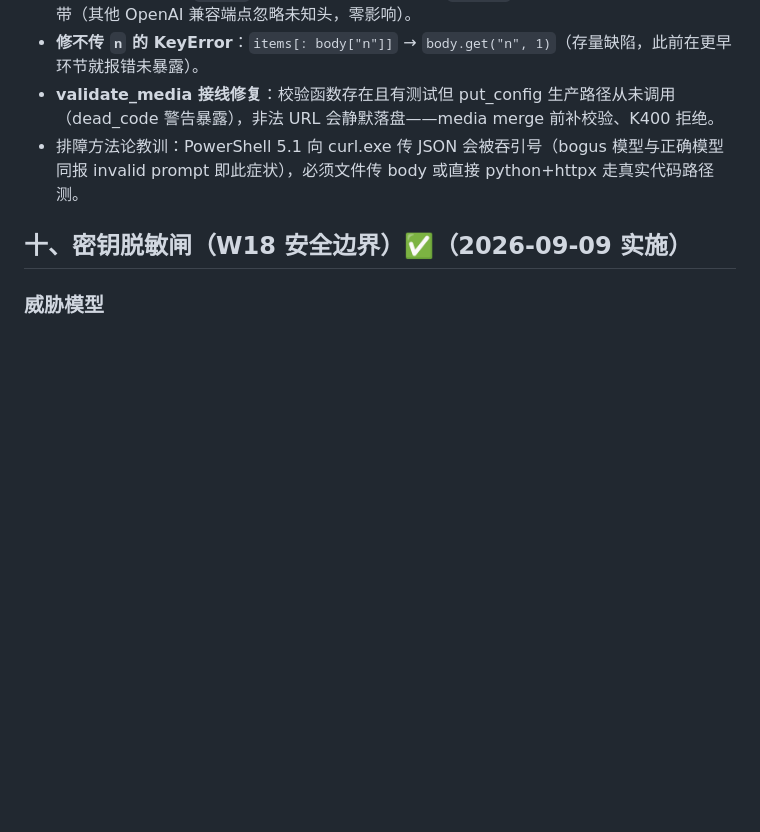
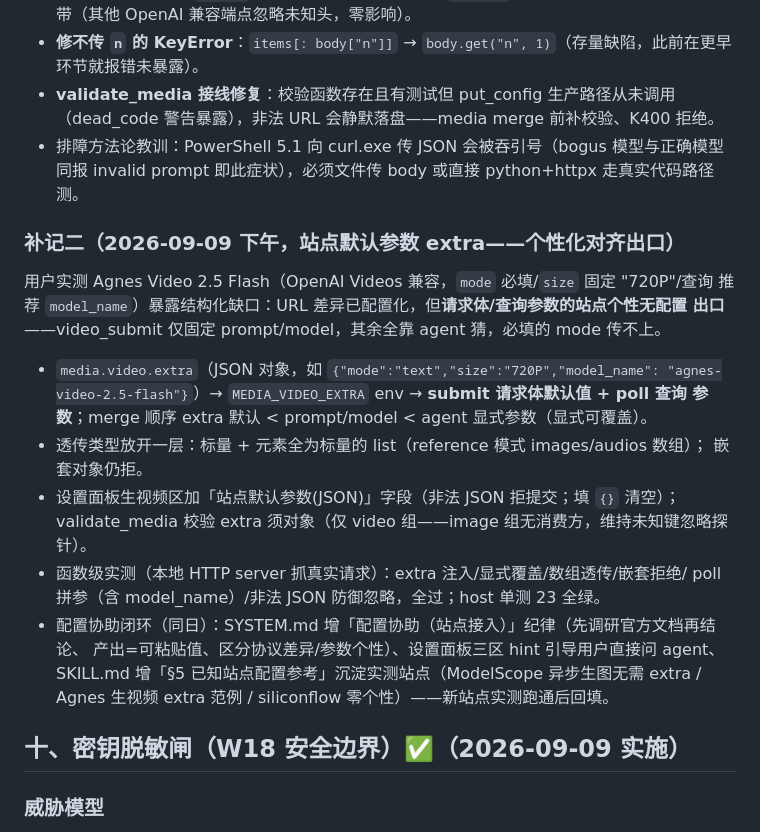
Before and after one commit to zh2673-git/react-agent, a Markdown page: plugins/tools/PLAN.md, the part around the change. Rendered like a GitHub page; blank space fills up the shorter version.

Commit message:
docs: README/host README 对齐 W19 extra 与配置协助 + tools PLAN 补记二收尾
- 主 README 设置面板描述：补生图/生视频媒体模型三区与「配置协助」引导（问 agent
  调研站点文档给可粘贴配置）
- host README PUT /api/config：media video 组字段列表补 extra（站点默认参数语义）
- tools PLAN 补记二：追加配置协助闭环记录（SYSTEM.md 纪律 / 面板 hint / SKILL §5）

```diff
--- a/plugins/tools/PLAN.md
+++ b/plugins/tools/PLAN.md
@@ -428,6 +428,26 @@
 - 排障方法论教训：PowerShell 5.1 向 curl.exe 传 JSON 会被吞引号（bogus 模型与正确模型同报
   invalid prompt 即此症状），必须文件传 body 或直接 python+httpx 走真实代码路径测。
 
+### 补记二（2026-09-09 下午，站点默认参数 extra——个性化对齐出口）
+
+用户实测 Agnes Video 2.5 Flash（OpenAI Videos 兼容，`mode` 必填/`size` 固定 "720P"/查询
+推荐 `model_name`）暴露结构化缺口：URL 差异已配置化，但**请求体/查询参数的站点个性无配置
+出口**——video_submit 仅固定 prompt/model，其余全靠 agent 猜，必填的 mode 传不上。
+
+- `media.video.extra`（JSON 对象，如 `{"mode":"text","size":"720P","model_name":
+  "agnes-video-2.5-flash"}`）→ `MEDIA_VIDEO_EXTRA` env → **submit 请求体默认值 + poll 查询
+  参数**；merge 顺序 extra 默认 < prompt/model < agent 显式参数（显式可覆盖）。
+- 透传类型放开一层：标量 + 元素全为标量的 list（reference 模式 images/audios 数组）；
+  嵌套对象仍拒。
+- 设置面板生视频区加「站点默认参数(JSON)」字段（非法 JSON 拒提交；填 `{}` 清空）；
+  validate_media 校验 extra 须对象（仅 video 组——image 组无消费方，维持未知键忽略探针）。
+- 函数级实测（本地 HTTP server 抓真实请求）：extra 注入/显式覆盖/数组透传/嵌套拒绝/
+  poll 拼参（含 model_name）/非法 JSON 防御忽略，全过；host 单测 23 全绿。
+- 配置协助闭环（同日）：SYSTEM.md 增「配置协助（站点接入）」纪律（先调研官方文档再结论、
+  产出=可粘贴值、区分协议差异/参数个性）、设置面板三区 hint 引导用户直接问 agent、
+  SKILL.md 增「§5 已知站点配置参考」沉淀实测站点（ModelScope 异步生图无需 extra /
+  Agnes 生视频 extra 范例 / siliconflow 零个性）——新站点实测跑通后回填。
+
 ## 十、密钥脱敏闸（W18 安全边界）✅（2026-09-09 实施）
 
 ### 威胁模型
```
Also changed, not shown: README.md (+1 -1 lines), crates/host/README.md (+1 -1 lines).
